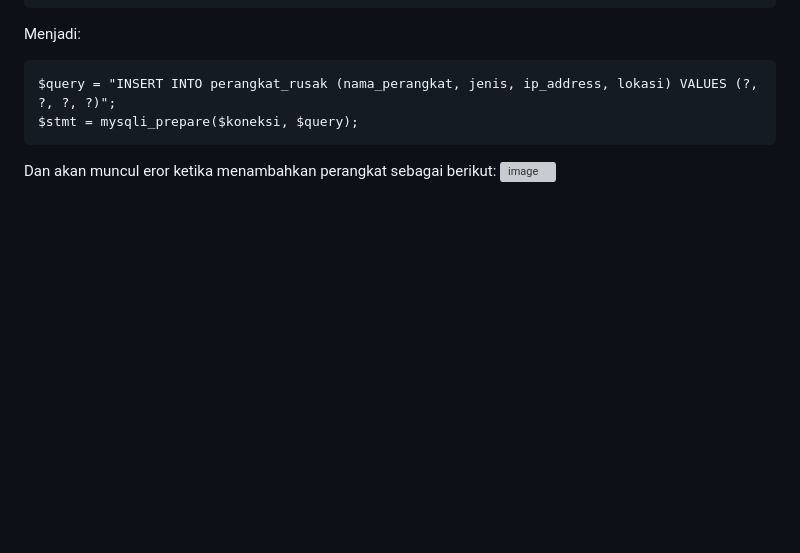
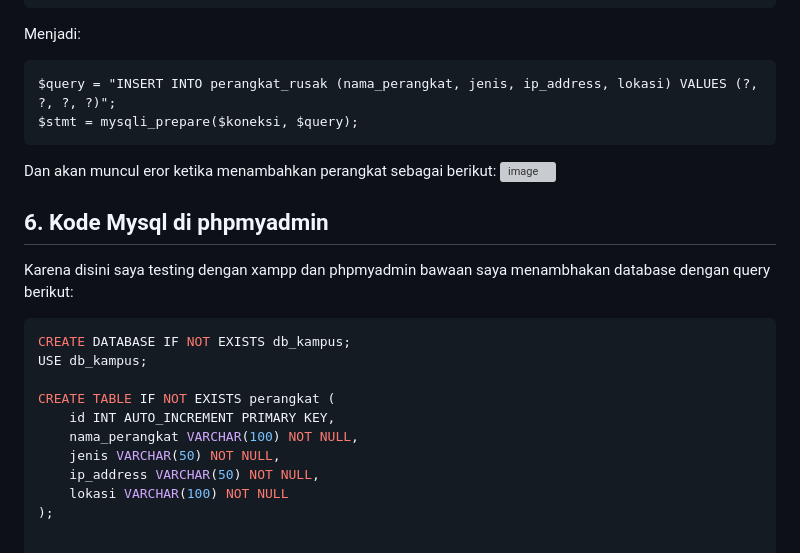
Before and after one commit to Kafkasyahrial/IF405-PemrogramanWeb2, a Markdown page: README.md, the part around the change. GitHub-like rendering; blank space fills up the shorter version; grey boxes are pictures that could not be loaded.

````diff
--- a/README.md
+++ b/README.md
@@ -60,3 +60,19 @@ Menjadi:
 
 Dan akan muncul eror ketika menambahkan perangkat sebagai berikut:
 <img width="1272" height="442" alt="image" src="https://github.com/user-attachments/assets/9c236f0b-142b-4164-a2f2-50b110702909" />
+
+
+## 6. Kode Mysql di phpmyadmin
+Karena disini saya testing dengan xampp dan phpmyadmin bawaan saya menambhakan database dengan query berikut:
+
+```sql
+CREATE DATABASE IF NOT EXISTS db_kampus;
+USE db_kampus;
+
+CREATE TABLE IF NOT EXISTS perangkat (
+    id INT AUTO_INCREMENT PRIMARY KEY,
+    nama_perangkat VARCHAR(100) NOT NULL,
+    jenis VARCHAR(50) NOT NULL,
+    ip_address VARCHAR(50) NOT NULL,
+    lokasi VARCHAR(100) NOT NULL
+);
````
